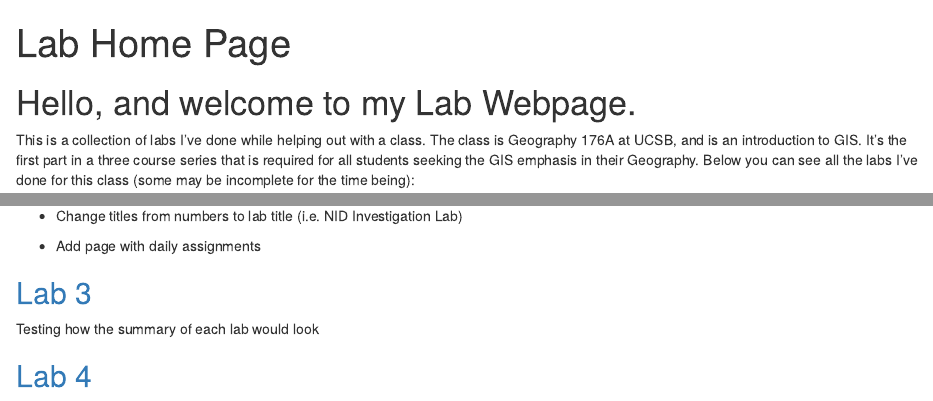
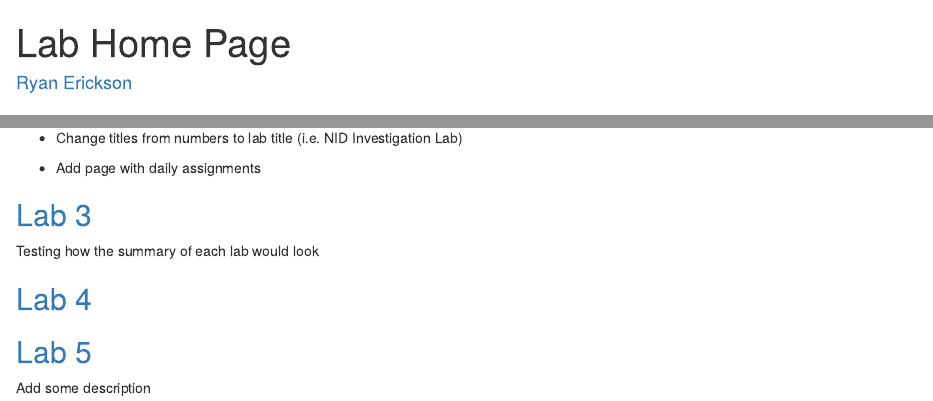
Before and after one commit to IamRyanE/geog176A_labs, an R Markdown document (docs/index.Rmd): the page in a window 1100 px wide, from its top, and a second part further down, joined at a grey line. Rendered offline with R 4.5, knitr and Pandoc, with nearby package versions.

Commit message:
updated website

````diff
--- a/docs/index.Rmd
+++ b/docs/index.Rmd
@@ -1,11 +1,11 @@
+---
+title: "Lab Home Page"
+author: "[Ryan Erickson](https://iamryane.github.io/RyanE/)"
+---
+
 ```{r, message=FALSE, include=FALSE}
 library(icon)
 ```
-
----
-title: "Lab Home Page"
-icon: fa-flask
----
 
 # Hello, and welcome to my Lab Webpage.
 
@@ -35,6 +35,10 @@ Things to change:
 
 Testing how the summary of each lab would look
 
-## [Lab 4](https://iamryane.github.io/geog176A_labs/lab-03.html)
+## [Lab 4](https://iamryane.github.io/geog176A_labs/lab-04.html)
+
+## [Lab 5](https://iamryane.github.io/geog176A_labs/lab-05.html)
+
+Add some description
 
 </center>
````
Also changed, not shown: docs/lab-05.Rmd (+3 -1 lines), 1 other file.
